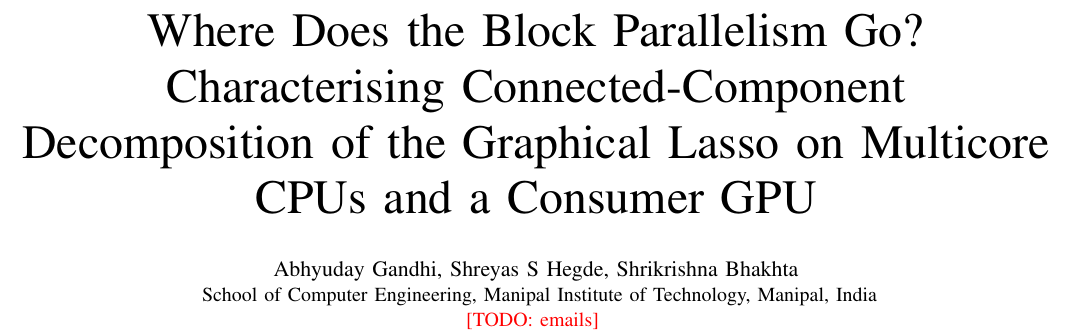
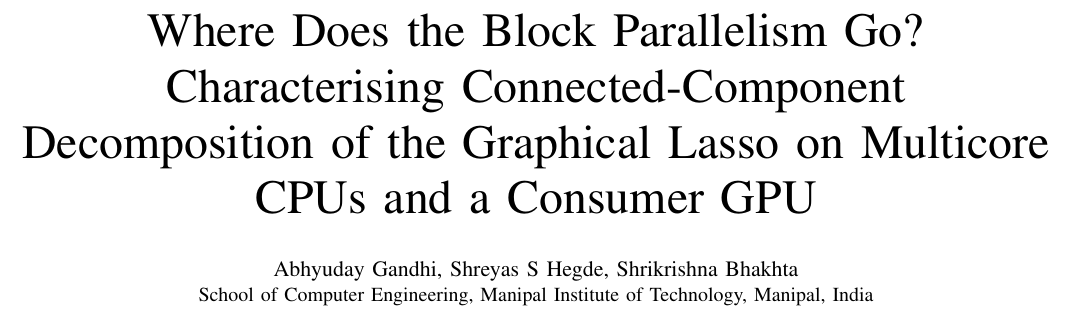
Before and after one commit to HegdeShreyas14/PCAP, a LaTeX paper (paper/main.tex): part of page 1 of 6, cut so that both start at the same text. Compiled offline with pdfLaTeX.

Commit message:
Paper: remove TODO macro and email placeholder; author block shows affiliation only

```diff
--- a/paper/main.tex
+++ b/paper/main.tex
@@ -9,9 +9,6 @@
 \usepackage[hidelinks]{hyperref}
 \graphicspath{{figs/}}
 
-% Remaining TODO markers are deliberate: search for TODO before submission.
-\newcommand{\todo}[1]{\textcolor{red}{[TODO: #1]}}
-
 \begin{document}
 
 \title{Where Does the Block Parallelism Go?\\
@@ -21,8 +18,7 @@ on Multicore CPUs and a Consumer GPU}
 \author{
 \IEEEauthorblockN{Abhyuday Gandhi, Shreyas S Hegde, Shrikrishna Bhakhta}
 \IEEEauthorblockA{
-School of Computer Engineering, Manipal Institute of Technology, Manipal, India\\
-\todo{emails}
+School of Computer Engineering, Manipal Institute of Technology, Manipal, India
 }
 }
 
```
